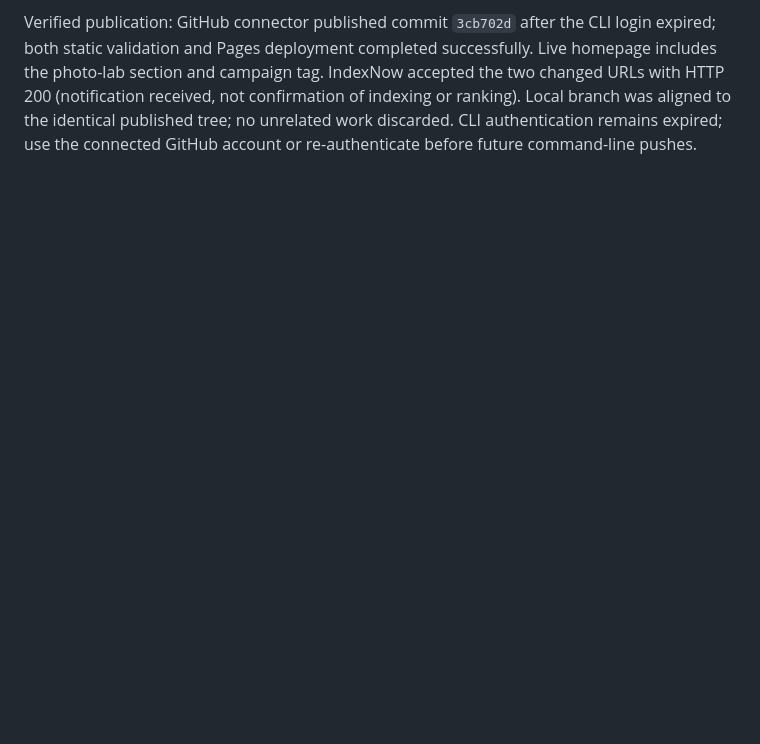
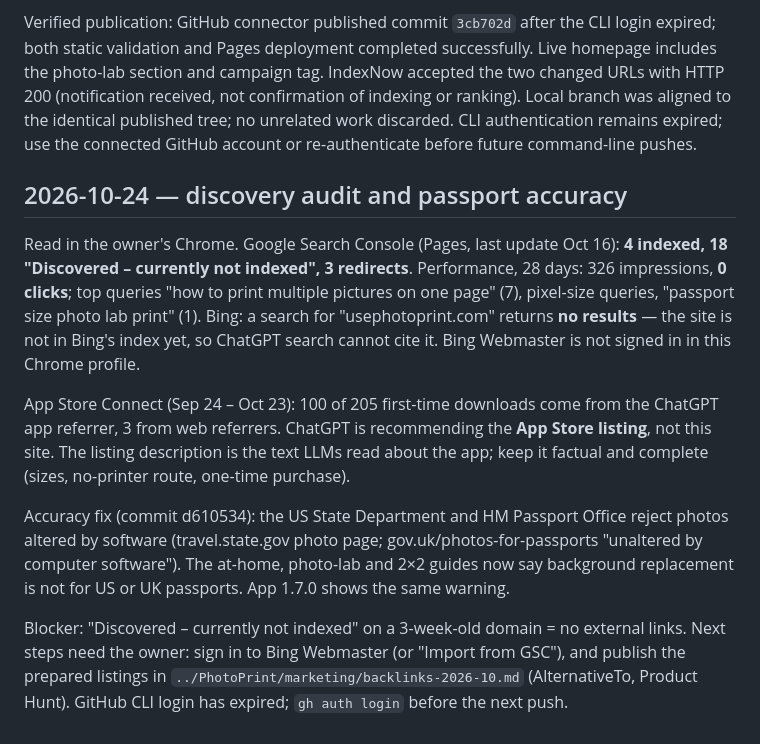
Before and after one commit to Atabany/photoprint-site, a Markdown page: _ops/SEO-PLAYBOOK.md, the part around the change. GitHub-like rendering; blank space fills up the shorter version.

Commit message:
Playbook: Oct 24 discovery audit
Co-Authored-By: Claude Opus 5.5 <noreply@anthropic.com>

```diff
--- a/_ops/SEO-PLAYBOOK.md
+++ b/_ops/SEO-PLAYBOOK.md
@@ -159,3 +159,23 @@ Primary evidence checked: public US Apple lookup confirms live 1.6.0 and its pho
 Google Search Console, Bing sitemap dashboard and App Store campaign dashboard still require sign-in in the available Orca profile, so authenticated indexing and fresh metrics remain unverified. Do not repeat indexing requests based only on unavailable reports. Browser capture in Orca remained blank; an isolated headless Chrome preview verified actual desktop (1280px) and mobile (390px) rendering, no horizontal overflow, working FAQ, lab guide link and campaign CTA. 24 HTML pages pass static validation. Screenshot evidence is local `_ops/photo-lab-home-proof.png` and `_ops/photo-lab-mobile-proof.png`. Next review: obtain comparable authenticated query/indexing and campaign data; measure this CTA only after Apple's threshold, with no assumed conversion uplift.
 
 Verified publication: GitHub connector published commit `3cb702d` after the CLI login expired; both static validation and Pages deployment completed successfully. Live homepage includes the photo-lab section and campaign tag. IndexNow accepted the two changed URLs with HTTP 200 (notification received, not confirmation of indexing or ranking). Local branch was aligned to the identical published tree; no unrelated work discarded. CLI authentication remains expired; use the connected GitHub account or re-authenticate before future command-line pushes.
+
+## 2026-10-24 — discovery audit and passport accuracy
+
+Read in the owner's Chrome. Google Search Console (Pages, last update Oct 16): **4 indexed, 18 "Discovered – currently
+not indexed", 3 redirects**. Performance, 28 days: 326 impressions, **0 clicks**; top queries "how to print multiple
+pictures on one page" (7), pixel-size queries, "passport size photo lab print" (1). Bing: a search for
+"usephotoprint.com" returns **no results** — the site is not in Bing's index yet, so ChatGPT search cannot cite it.
+Bing Webmaster is not signed in in this Chrome profile.
+
+App Store Connect (Sep 24 – Oct 23): 100 of 205 first-time downloads come from the ChatGPT app referrer, 3 from web
+referrers. ChatGPT is recommending the **App Store listing**, not this site. The listing description is the text
+LLMs read about the app; keep it factual and complete (sizes, no-printer route, one-time purchase).
+
+Accuracy fix (commit d610534): the US State Department and HM Passport Office reject photos altered by software
+(travel.state.gov photo page; gov.uk/photos-for-passports "unaltered by computer software"). The at-home, photo-lab
+and 2×2 guides now say background replacement is not for US or UK passports. App 1.7.0 shows the same warning.
+
+Blocker: "Discovered – currently not indexed" on a 3-week-old domain = no external links. Next steps need the owner:
+sign in to Bing Webmaster (or "Import from GSC"), and publish the prepared listings in `../PhotoPrint/marketing/backlinks-2026-10.md`
+(AlternativeTo, Product Hunt). GitHub CLI login has expired; `gh auth login` before the next push.
```
